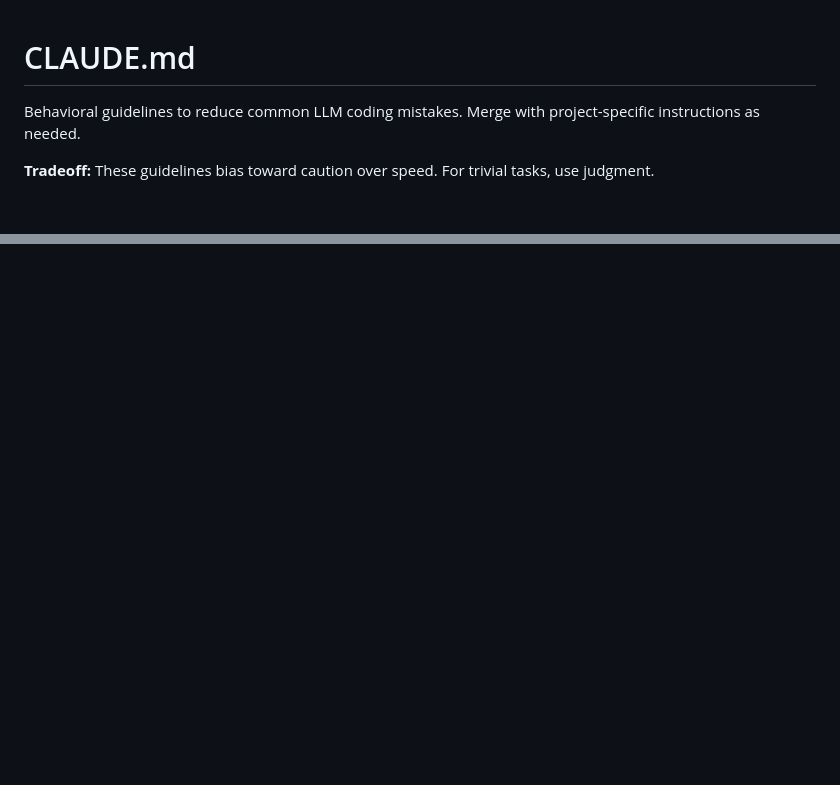
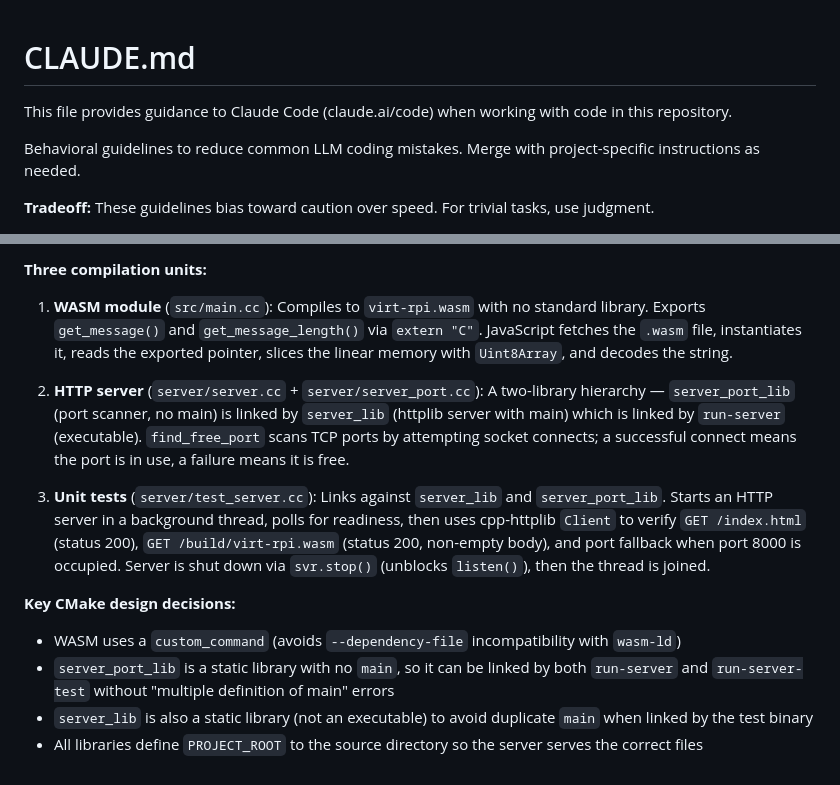
Before and after one commit to LeeKyuHyuk/virt-rpi-wasm, a Markdown page: CLAUDE.md, 2 parts joined by grey strips. GitHub-like rendering; blank space fills up the shorter version.

```diff
--- a/CLAUDE.md
+++ b/CLAUDE.md
@@ -1,4 +1,6 @@
 # CLAUDE.md
+
+This file provides guidance to Claude Code (claude.ai/code) when working with code in this repository.
 
 Behavioral guidelines to reduce common LLM coding mistakes. Merge with project-specific instructions as needed.
 
@@ -135,0 +200,13 @@ Strong success criteria let you loop independently. Weak criteria ("make it work
+**Three compilation units:**
+
+1. **WASM module** (`src/main.cc`): Compiles to `virt-rpi.wasm` with no standard library. Exports `get_message()` and `get_message_length()` via `extern "C"`. JavaScript fetches the `.wasm` file, instantiates it, reads the exported pointer, slices the linear memory with `Uint8Array`, and decodes the string.
+
+2. **HTTP server** (`server/server.cc` + `server/server_port.cc`): A two-library hierarchy — `server_port_lib` (port scanner, no main) is linked by `server_lib` (httplib server with main) which is linked by `run-server` (executable). `find_free_port` scans TCP ports by attempting socket connects; a successful connect means the port is in use, a failure means it is free.
+
+3. **Unit tests** (`server/test_server.cc`): Links against `server_lib` and `server_port_lib`. Starts an HTTP server in a background thread, polls for readiness, then uses cpp-httplib `Client` to verify `GET /index.html` (status 200), `GET /build/virt-rpi.wasm` (status 200, non-empty body), and port fallback when port 8000 is occupied. Server is shut down via `svr.stop()` (unblocks `listen()`), then the thread is joined.
+
+**Key CMake design decisions:**
+- WASM uses a `custom_command` (avoids `--dependency-file` incompatibility with `wasm-ld`)
+- `server_port_lib` is a static library with no `main`, so it can be linked by both `run-server` and `run-server-test` without "multiple definition of main" errors
+- `server_lib` is also a static library (not an executable) to avoid duplicate `main` when linked by the test binary
+- All libraries define `PROJECT_ROOT` to the source directory so the server serves the correct files
```
Also changed, not shown: other parts of CLAUDE.md (+64 -2 lines).
